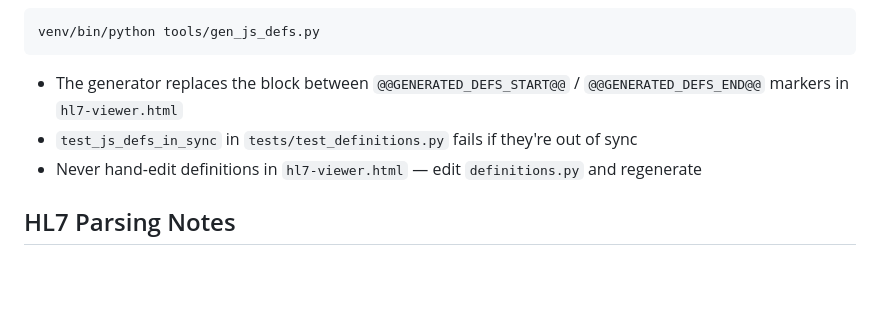
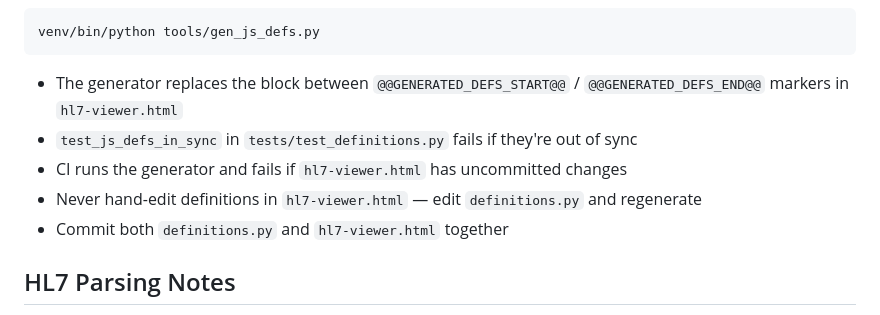
Before and after one commit to klauseduard/hl7-tools, a Markdown page: CLAUDE.md, the part around the change. Rendered like a GitHub page; blank space fills up the shorter version.

Commit message:
Document CI enforcement and commit-both-files rule in CLAUDE.md
Co-Authored-By: Claude Opus 4.6 <noreply@anthropic.com>

```diff
--- a/CLAUDE.md
+++ b/CLAUDE.md
@@ -90,7 +90,9 @@ venv/bin/python tools/gen_js_defs.py
 
 - The generator replaces the block between `@@GENERATED_DEFS_START@@` / `@@GENERATED_DEFS_END@@` markers in `hl7-viewer.html`
 - `test_js_defs_in_sync` in `tests/test_definitions.py` fails if they're out of sync
+- CI runs the generator and fails if `hl7-viewer.html` has uncommitted changes
 - Never hand-edit definitions in `hl7-viewer.html` — edit `definitions.py` and regenerate
+- Commit both `definitions.py` and `hl7-viewer.html` together
 
 ## HL7 Parsing Notes
 
```
